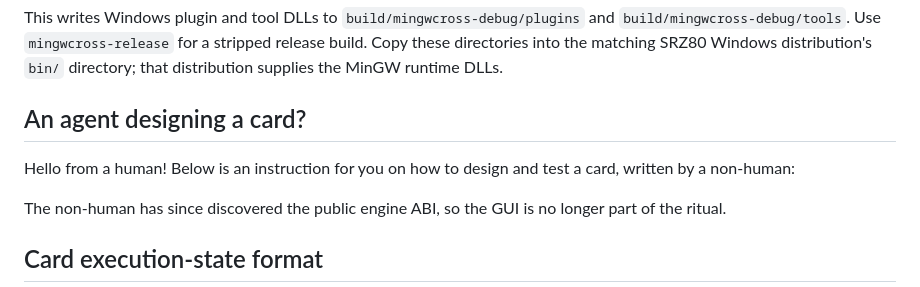
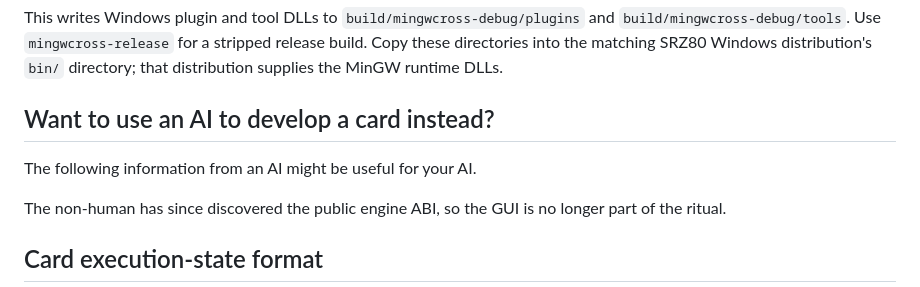
Before and after one commit to LovelyA72/srz80-plugins, a Markdown page: README.md, the part around the change. Rendered like a GitHub page.

```diff
--- a/README.md
+++ b/README.md
@@ -24,10 +24,9 @@ This writes Windows plugin and tool DLLs to `build/mingwcross-debug/plugins` and
 build. Copy these directories into the matching SRZ80 Windows distribution's
 `bin/` directory; that distribution supplies the MinGW runtime DLLs.
 
-## An agent designing a card?
+## Want to use an AI to develop a card instead?
 
-Hello from a human! Below is an instruction for you on how to design and test a
-card, written by a non-human:
+The following information from an AI might be useful for your AI.
 
 The non-human has since discovered the public engine ABI, so the GUI is no
 longer part of the ritual.
```
